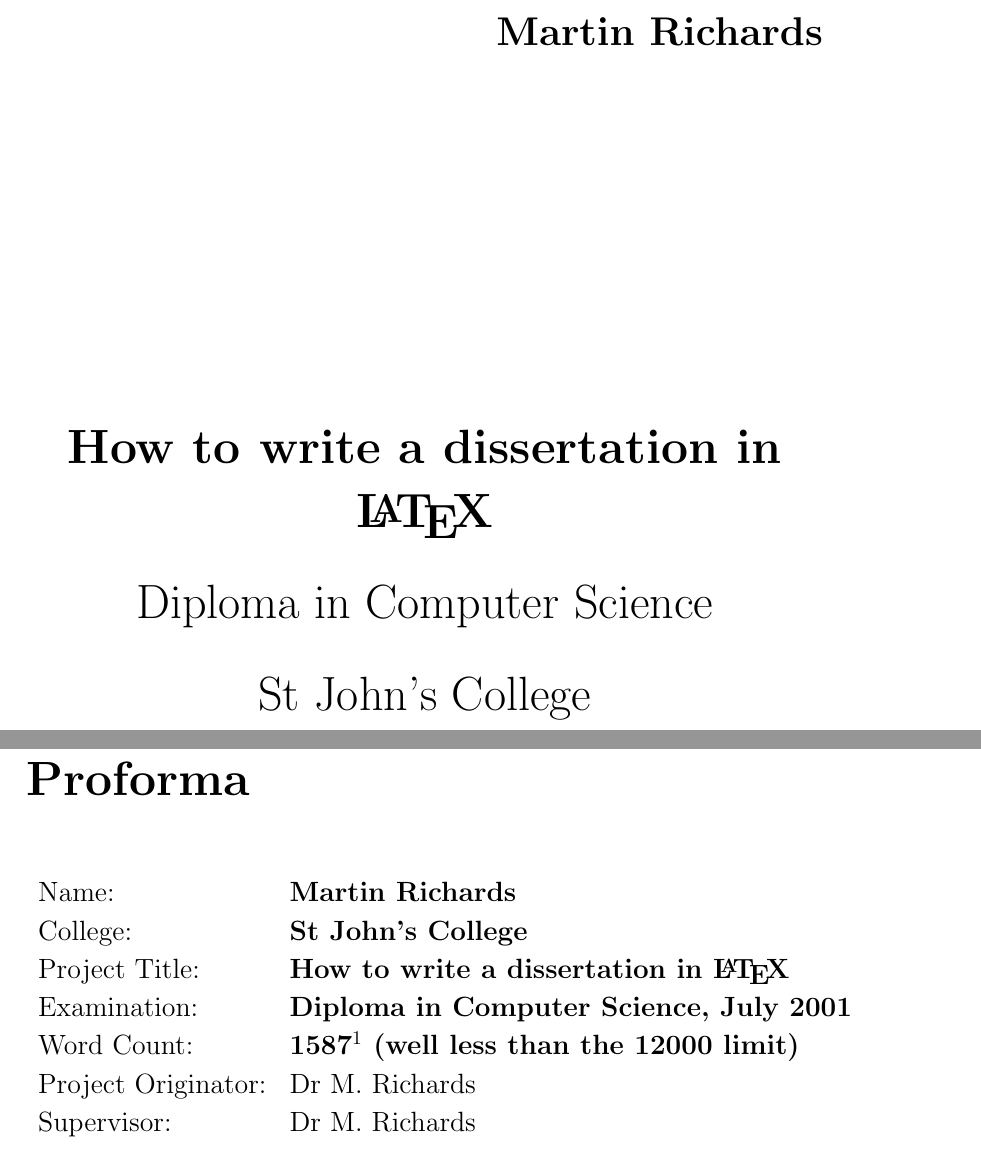
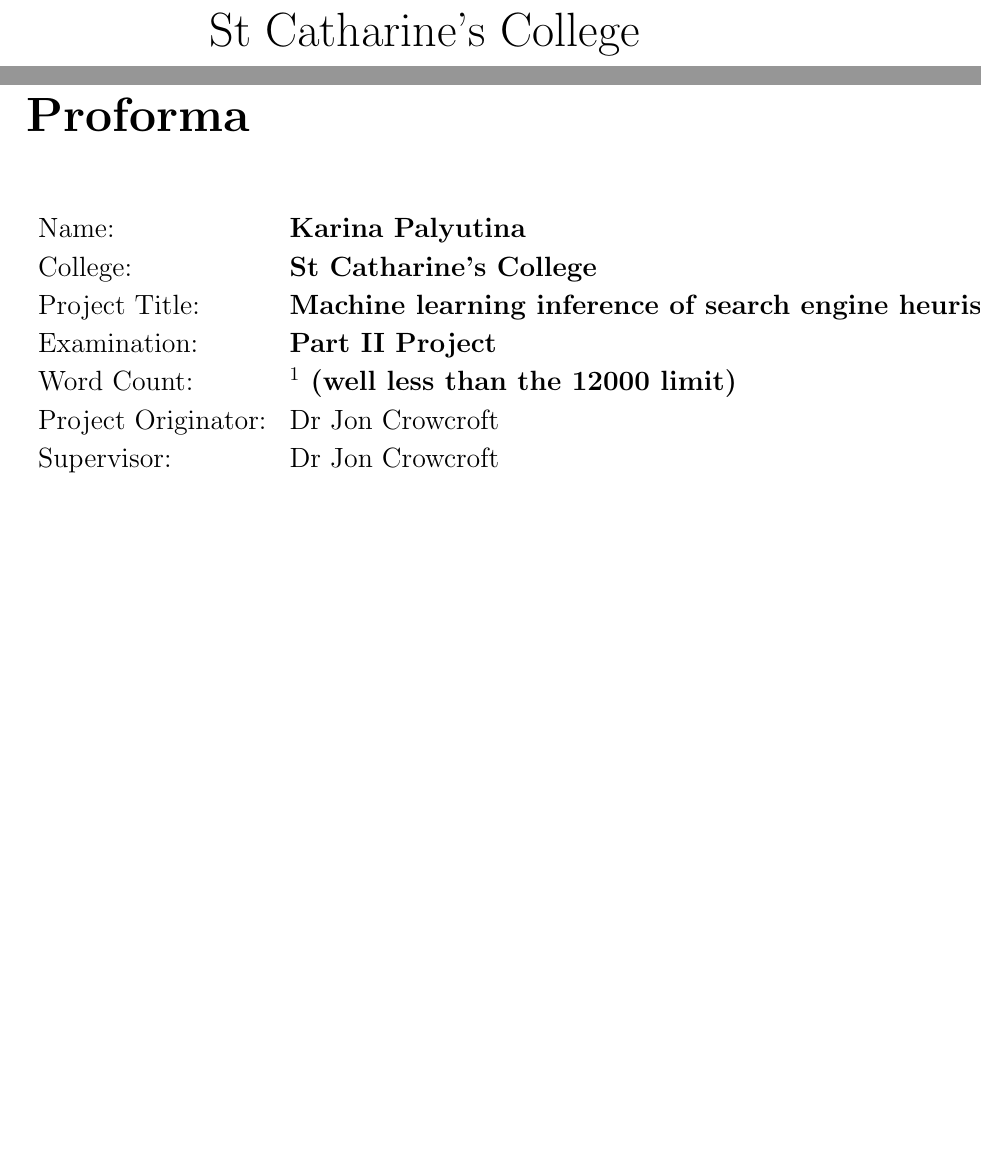
Before and after one commit to kp368/Dissertation-Project, a LaTeX thesis (Proposal/demodiss/diss.tex): two parts of pages 1 and 3 of 53 before the commit and two parts of pages 1 and 3 of 45 after it, joined at a grey line, cut at the place of the change, the shorter picture padded with empty space. Compiled offline with pdfLaTeX.

Commit message:
Minor customizations. Took proposal out of input

```diff
--- a/Proposal/demodiss/diss.tex
+++ b/Proposal/demodiss/diss.tex
@@ -38,16 +38,16 @@
 
 \pagestyle{empty}
 
-\hfill{\LARGE \bf Martin Richards}
+\hfill{\LARGE \bf Karina Palyutina}
 
 \vspace*{60mm}
 \begin{center}
 \Huge
-{\bf How to write a dissertation in \LaTeX} \\
+{\bf Machine learning inference of search engine heuristics} \\
 \vspace*{5mm}
-Diploma in Computer Science \\
+Part II Project \\
 \vspace*{5mm}
-St John's College \\
+St Catharine's College \\
 \vspace*{5mm}
 \today  % today's date
 \end{center}
@@ -65,14 +65,14 @@
 
 {\large
 \begin{tabular}{ll}
-Name:               & \bf Martin Richards                       \\
-College:            & \bf St John's College                     \\
-Project Title:      & \bf How to write a dissertation in \LaTeX \\
-Examination:        & \bf Diploma in Computer Science, July 2001        \\
-Word Count:         & \bf 1587\footnotemark[1]
+Name:               & \bf Karina Palyutina                       \\
+College:            & \bf St Catharine's College                     \\
+Project Title:      & \bf Machine learning inference of search engine heuristics \\
+Examination:        & \bf Part II Project        \\
+Word Count:         & \bf \footnotemark[1]
 (well less than the 12000 limit) \\
-Project Originator: & Dr M.~Richards                    \\
-Supervisor:         & Dr M.~Richards                    \\
+Project Originator: & Dr Jon Crowcroft                    \\
+Supervisor:         & Dr Jon Crowcroft                  \\
 \end{tabular}
 }
 \footnotetext[1]{This word count was computed
```
Also changed, not shown: Proposal/demodiss/propbody.tex (+0 -1 lines), Proposal/demodiss/diss.pdf, Proposal/demodiss/proposal.pdf, Proposal/demodiss/diss.tex (2 more changed lines), 2 other files.
